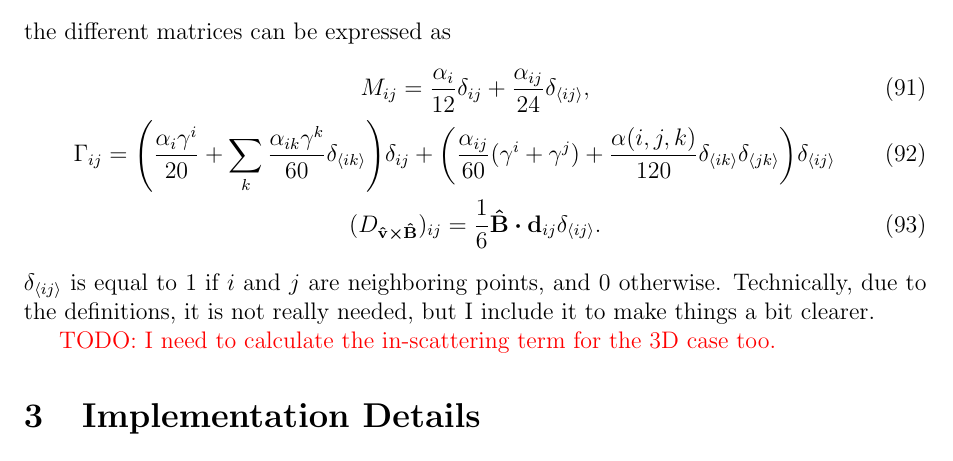
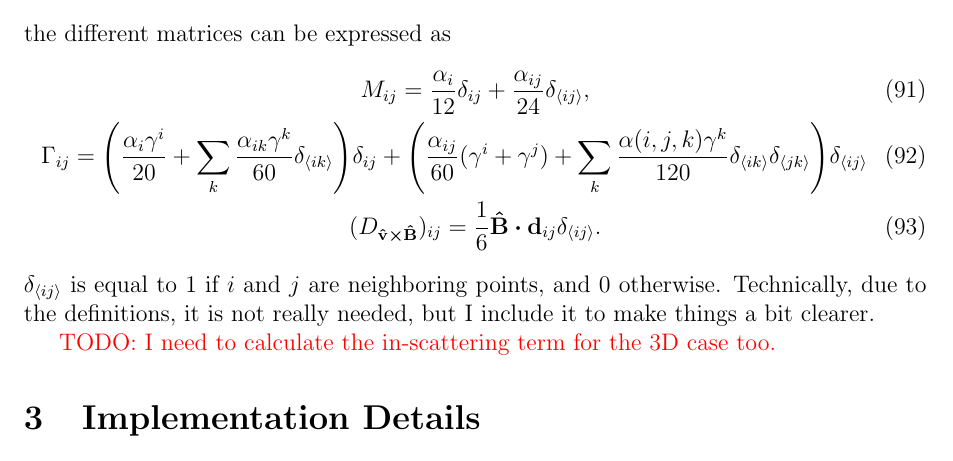
Before and after one commit to slhshamloo/boltzmann-conductivity, a LaTeX document (introduction/document/FEM_boltzmann_conductivity_introduction.tex): part of page 12 of 15, cut so that both start at the same text. Compiled offline with pdfLaTeX.

Commit message:
Fix small missing term

```diff
--- a/introduction/document/FEM_boltzmann_conductivity_introduction.tex
+++ b/introduction/document/FEM_boltzmann_conductivity_introduction.tex
@@ -605,7 +605,7 @@ the different matrices can be expressed as
     M_{ij} = \frac{\alpha_i}{12}\delta_{ij} + \frac{\alpha_{ij}}{24}\delta_{\expval{ij}}, \\
     \Gamma_{ij} = \qty(\frac{\alpha_i\gamma^i}{20}
         + \sum_k\frac{\alpha_{ik}\gamma^k}{60}\delta_{\expval{ik}})\delta_{ij}
-        + \qty(\frac{\alpha_{ij}}{60}(\gamma^i+\gamma^j) + \frac{\alpha(i,j,k)}{120}
+        + \qty(\frac{\alpha_{ij}}{60}(\gamma^i+\gamma^j) + \sum_k\frac{\alpha(i,j,k)\gamma^k}{120}
             \delta_{\expval{ik}}\delta_{\expval{jk}})\delta_{\expval{ij}}\\
     (D_{\vu{v}\cross\vu{B}})_{ij} = \frac{1}{6}\vu{B}\vdot\vb{d}_{ij}\delta_{\expval{ij}}.
 \end{gather}
```
